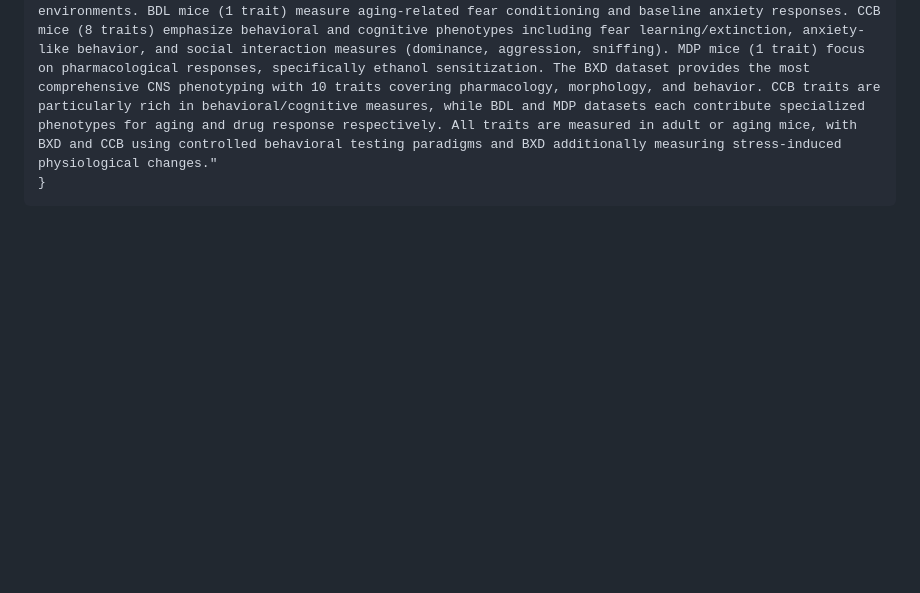
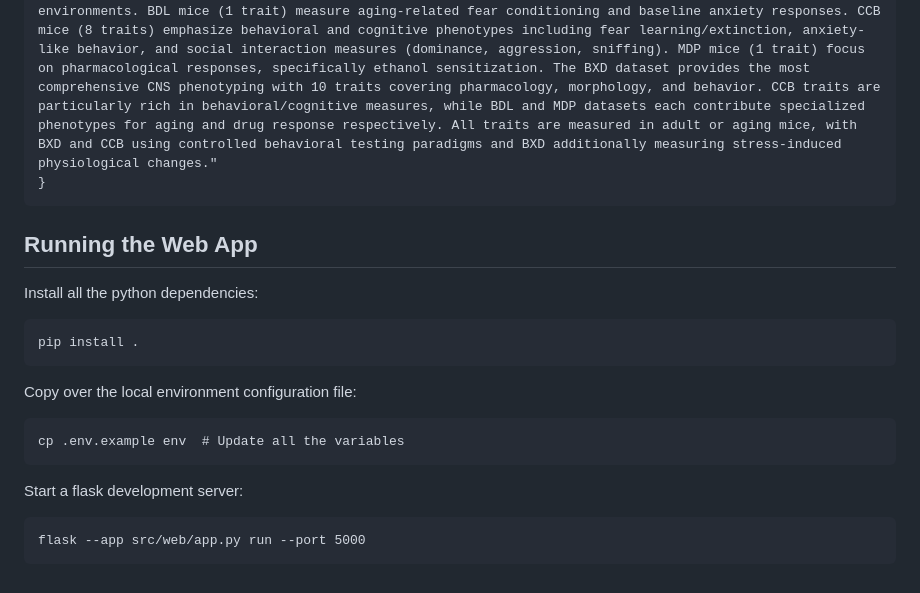
Before and after one commit to genenetwork/gn-ai, a Markdown page: aisearch/README.md, the part around the change. Drawn GitHub-style; blank space fills up the shorter version.

Commit message:
Update documentation with instructions on how to run web app.
Signed-off-by: Munyoki Kilyungi <me@bonfacemunyoki.com>

````diff
--- a/aisearch/README.md
+++ b/aisearch/README.md
@@ -141,3 +141,23 @@ Response:
     "final_answer": "Central nervous system traits across the four mouse datasets show distinct research focuses: BXD mice (10 traits) include stress-induced changes (CMS treatment effects on organ weights and sacrifice age), morphological measurements (brain region weights), and locomotor behavior in novel environments. BDL mice (1 trait) measure aging-related fear conditioning and baseline anxiety responses. CCB mice (8 traits) emphasize behavioral and cognitive phenotypes including fear learning/extinction, anxiety-like behavior, and social interaction measures (dominance, aggression, sniffing). MDP mice (1 trait) focus on pharmacological responses, specifically ethanol sensitization. The BXD dataset provides the most comprehensive CNS phenotyping with 10 traits covering pharmacology, morphology, and behavior. CCB traits are particularly rich in behavioral/cognitive measures, while BDL and MDP datasets each contribute specialized phenotypes for aging and drug response respectively. All traits are measured in adult or aging mice, with BXD and CCB using controlled behavioral testing paradigms and BXD additionally measuring stress-induced physiological changes."
 }
 ```
+
+## Running the Web App
+
+Install all the python dependencies:
+
+```
+pip install .
+```
+
+Copy over the local environment configuration file:
+
+```
+cp .env.example env  # Update all the variables
+```
+
+Start a flask development server:
+
+```
+flask --app src/web/app.py run --port 5000
+```
````
